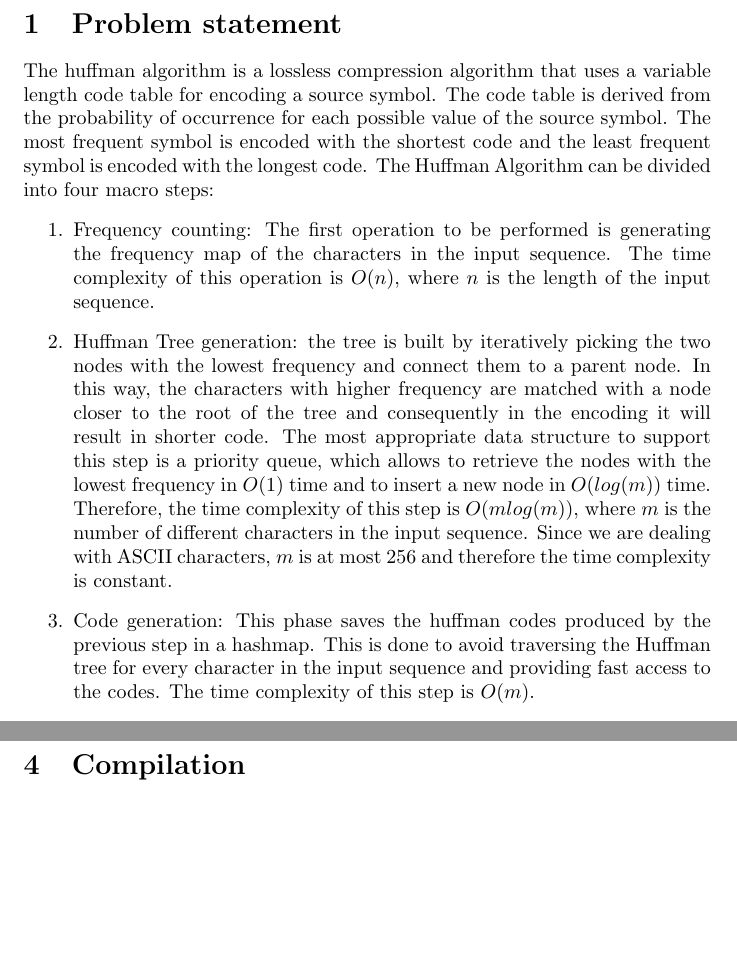
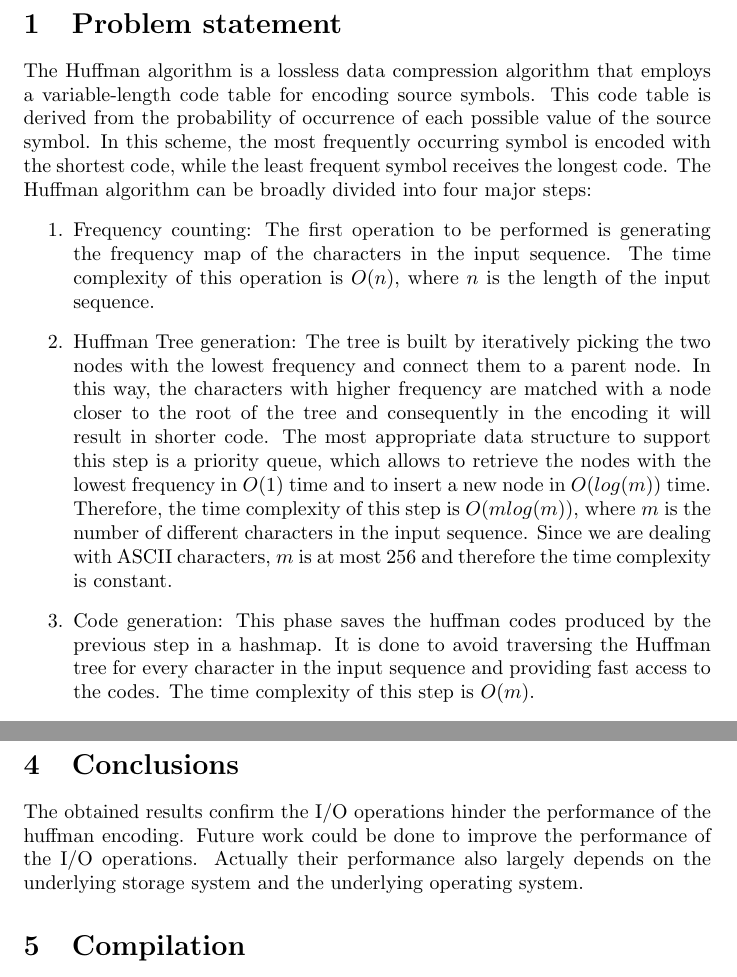
Before and after one commit to gystemd/parallel-huffman-SPM, a LaTeX document (report/main.tex): two parts of pages 2 and 8 of 8 before the commit and two parts of pages 2 and 9 of 9 after it, joined at a grey line, cut so that both start at the same text, the shorter picture padded with empty space. Compiled offline with pdfLaTeX.

Commit message:
small modification to thread version

```diff
--- a/report/main.tex
+++ b/report/main.tex
@@ -17,21 +17,22 @@
 \tableofcontents
 \break
 \section{Problem statement}
-The huffman algorithm is a lossless compression algorithm that uses a variable length code table
-for encoding a source symbol. The code table is derived from the probability of occurrence for each
-possible value of the source symbol. The most frequent symbol is encoded with the shortest code
-and the least frequent symbol is encoded with the longest code.
-The Huffman Algorithm can be divided into four macro steps:
+The Huffman algorithm is a lossless data compression algorithm that employs a variable-length
+code table for encoding source symbols. This code table is derived from the probability of
+occurrence of each possible value of the source symbol. In this scheme, the most frequently
+occurring symbol is encoded with the shortest code, while the least frequent symbol receives the
+longest code. The Huffman algorithm can be broadly divided into four major steps:
 \begin{enumerate}
     \item Frequency counting: The first operation to be performed is generating the frequency map of the characters in the input sequence.
           The time complexity of this operation is $O(n)$, where $n$ is the length of the input sequence.
-    \item Huffman Tree generation: the tree is built by iteratively picking the two nodes with the lowest frequency and connect them to a parent node.
+    \item Huffman Tree generation: The tree is built by iteratively picking the two nodes with the lowest frequency and connect them to a parent node.
           In this way, the characters with higher frequency are matched with a node closer to the root of the tree and consequently
           in the encoding it will result in shorter code. The most appropriate data structure to
-          support this step is a priority queue, which allows to retrieve the nodes with the lowest frequency in $O(1)$ time and to insert a new node in $O(log(m))$ time.
+          support this step is a priority queue, which allows to retrieve the nodes with the lowest
+          frequency in $O(1)$ time and to insert a new node in $O(log(m))$ time.
           Therefore, the time complexity of this step is $O(mlog(m))$, where $m$ is the number of different characters in the input sequence. Since
           we are dealing with ASCII characters, $m$ is at most 256 and therefore the time complexity is constant.
-    \item Code generation: This phase saves the huffman codes produced by the previous step in a hashmap. This
+    \item Code generation: This phase saves the huffman codes produced by the previous step in a hashmap. It
           is done to avoid traversing the Huffman tree for every character in the input sequence and providing fast access to the codes.
           The time complexity of this step is $O(m)$.
     \item Encoding: The last step is the actual encoding of the input sequence. This is done by traversing the input sequence and
@@ -217,6 +218,12 @@ Example metrics are shown in table \ref{tab:measurements}.
 \end{figure}
 
 \break
+\section {Conclusions}
+The obtained results confirm the I/O operations hinder the performance of the huffman encoding.
+Future work could be done to improve the performance of the I/O operations.
+Actually their performance also largely depends on the underlying storage system and
+the underlying operating system.
+
 \section{Compilation}
 It is possible to compile the project by running the following commands:
 \begin{verbatim}
```
Also changed, not shown: report/main.tex (12 more changed lines), 1 other file.
